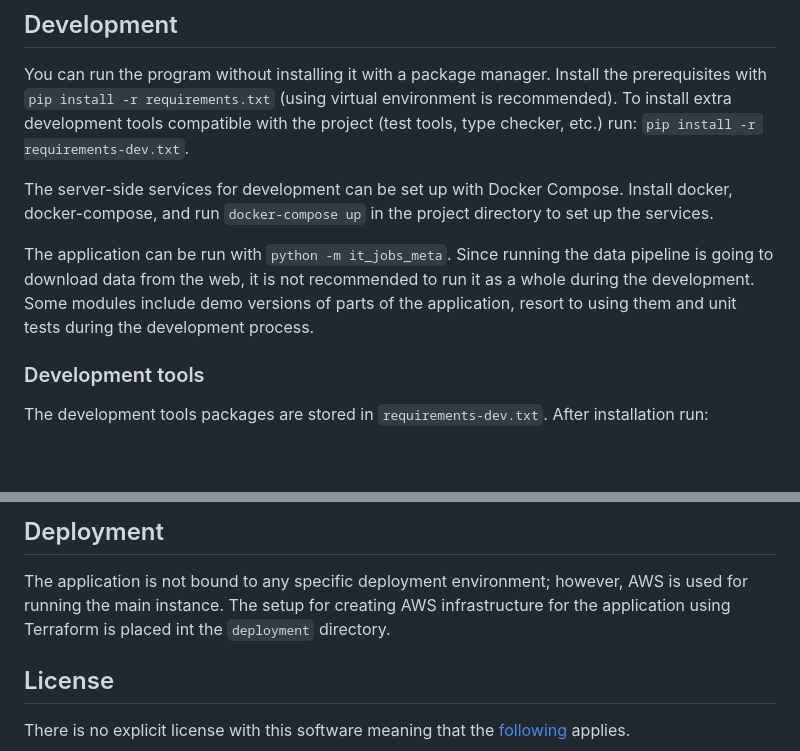
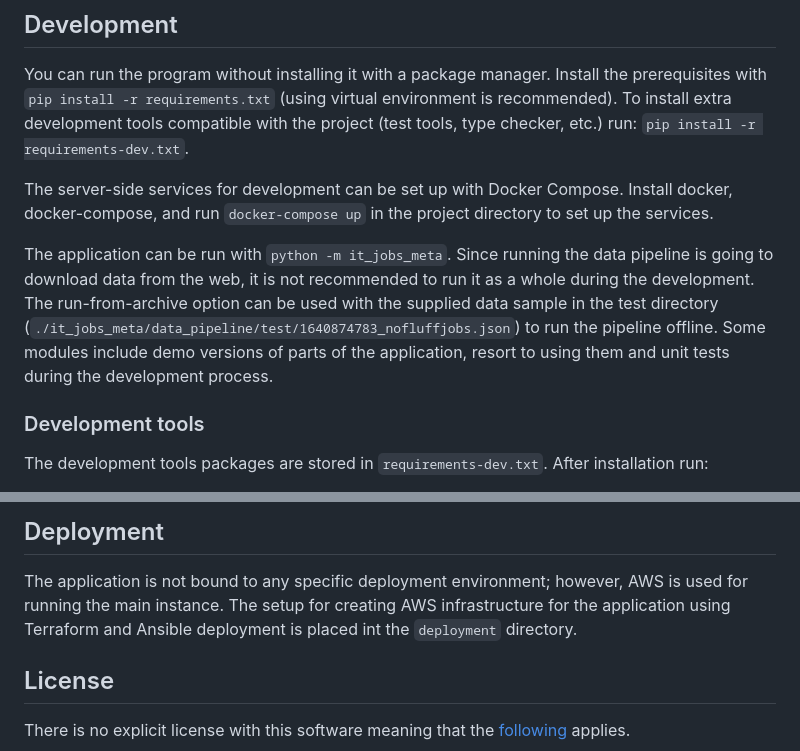
Before and after one commit to maciejzj/it-jobs-meta, a Markdown page: README.md, 2 parts joined by grey strips. Rendered like a GitHub page; blank space fills up the shorter version.

Commit message:
General README updates

```diff
--- a/README.md
+++ b/README.md
@@ -164,10 +164,12 @@ Install docker, docker-compose, and run `docker-compose up` in the project
 directory to set up the services.
 
 The application can be run with `python -m it_jobs_meta`. Since running the data
-pipeline is going to download data from the web, it is not recommended to
-run it as a whole during the development. Some modules include demo versions of
-parts of the application, resort to using them and unit tests during the
-development process.
+pipeline is going to download data from the web, it is not recommended to run it
+as a whole during the development. The run-from-archive option can be used with
+the supplied data sample in the test directory
+(`./it_jobs_meta/data_pipeline/test/1640874783_nofluffjobs.json`) to run the
+pipeline offline. Some modules include demo versions of parts of the
+application, resort to using them and unit tests during the development process.
 
 ### Development tools
 
@@ -186,8 +188,8 @@ Tools configuration is stored in the `pyproject.toml` file.
 
 The application is not bound to any specific deployment environment; however,
 AWS is used for running the main instance. The setup for creating AWS
-infrastructure for the application using Terraform is placed int the
-`deployment` directory.
+infrastructure for the application using Terraform and Ansible deployment is
+placed int the `deployment` directory.
 
 ## License
 
```
